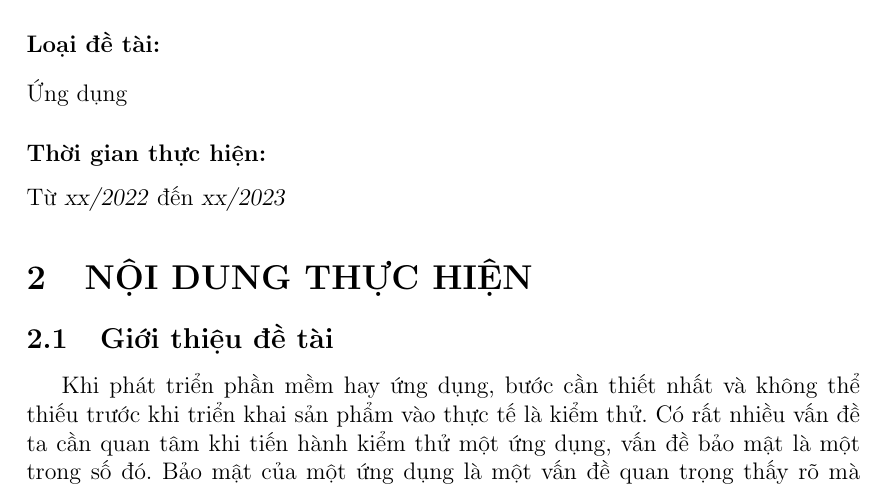
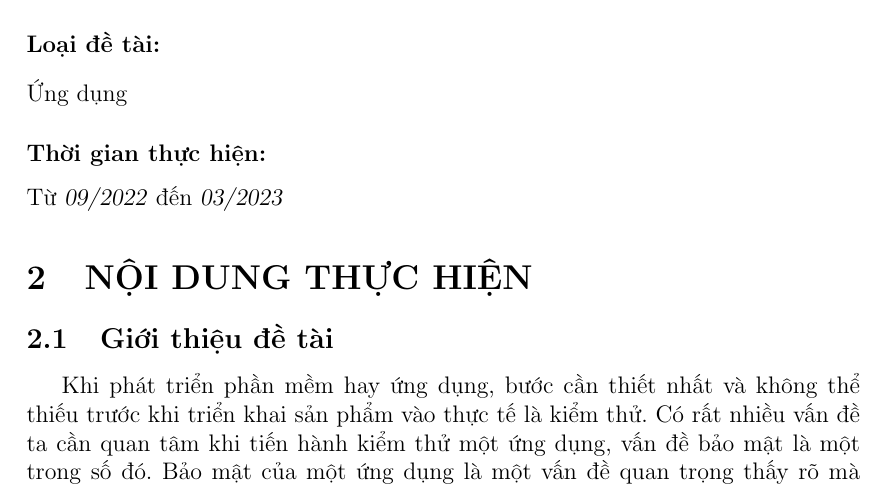
Before and after one commit to zap-op/outline-doc, a LaTeX document (main.tex, which reads sections/section-1_General infomation.tex): part of page 2 of 14, cut so that both start at the same text. Compiled offline with pdfLaTeX.

Commit message:
ZO-117 Update timeline section 1.

```diff
--- a/sections/section-1_General infomation.tex
+++ b/sections/section-1_General infomation.tex
@@ -15,4 +15,4 @@
 Ứng dụng
 
 \paragraph{Thời gian thực hiện:}
-Từ \textsl{xx/2022} đến \textsl{xx/2023}
+Từ \textsl{09/2022} đến \textsl{03/2023}
```
